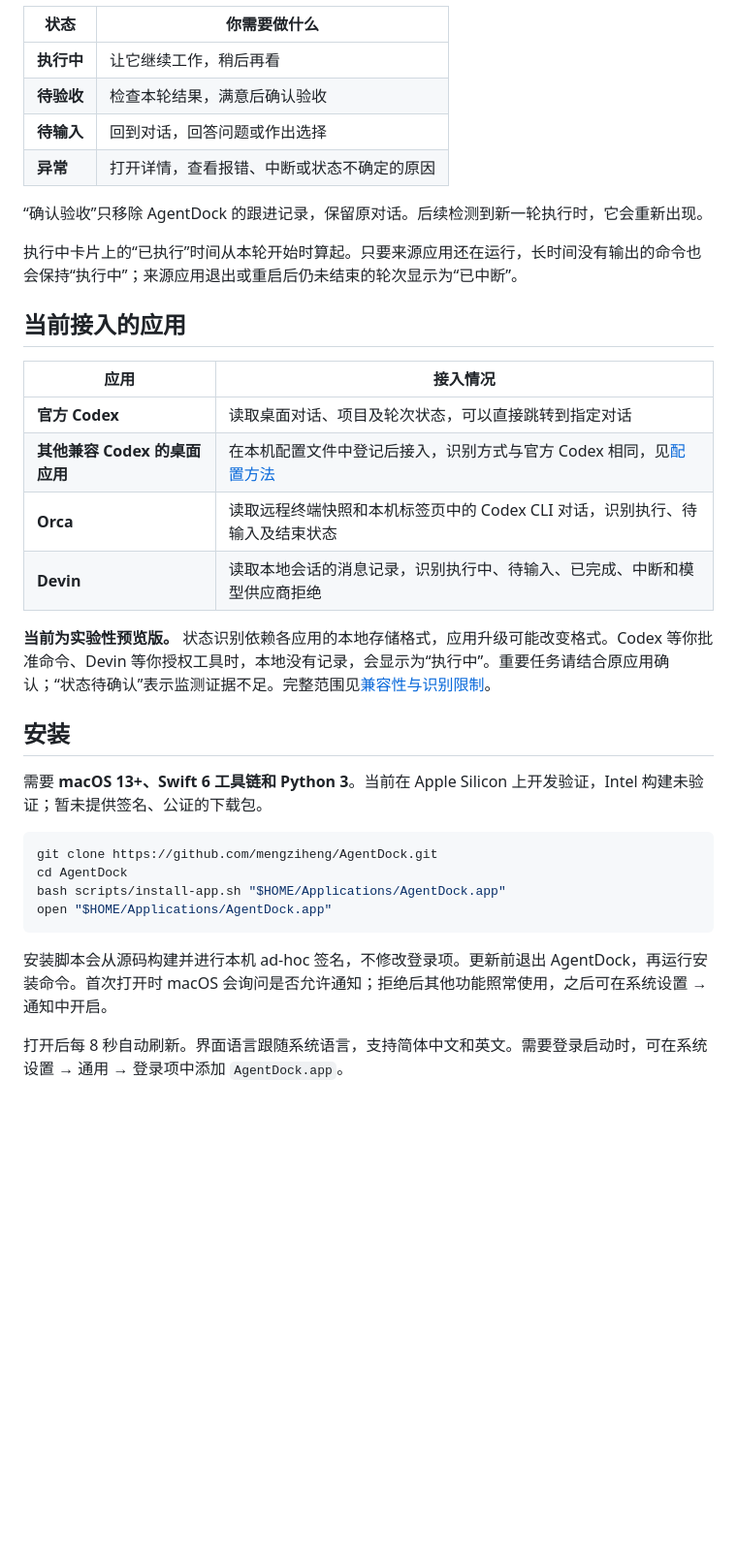
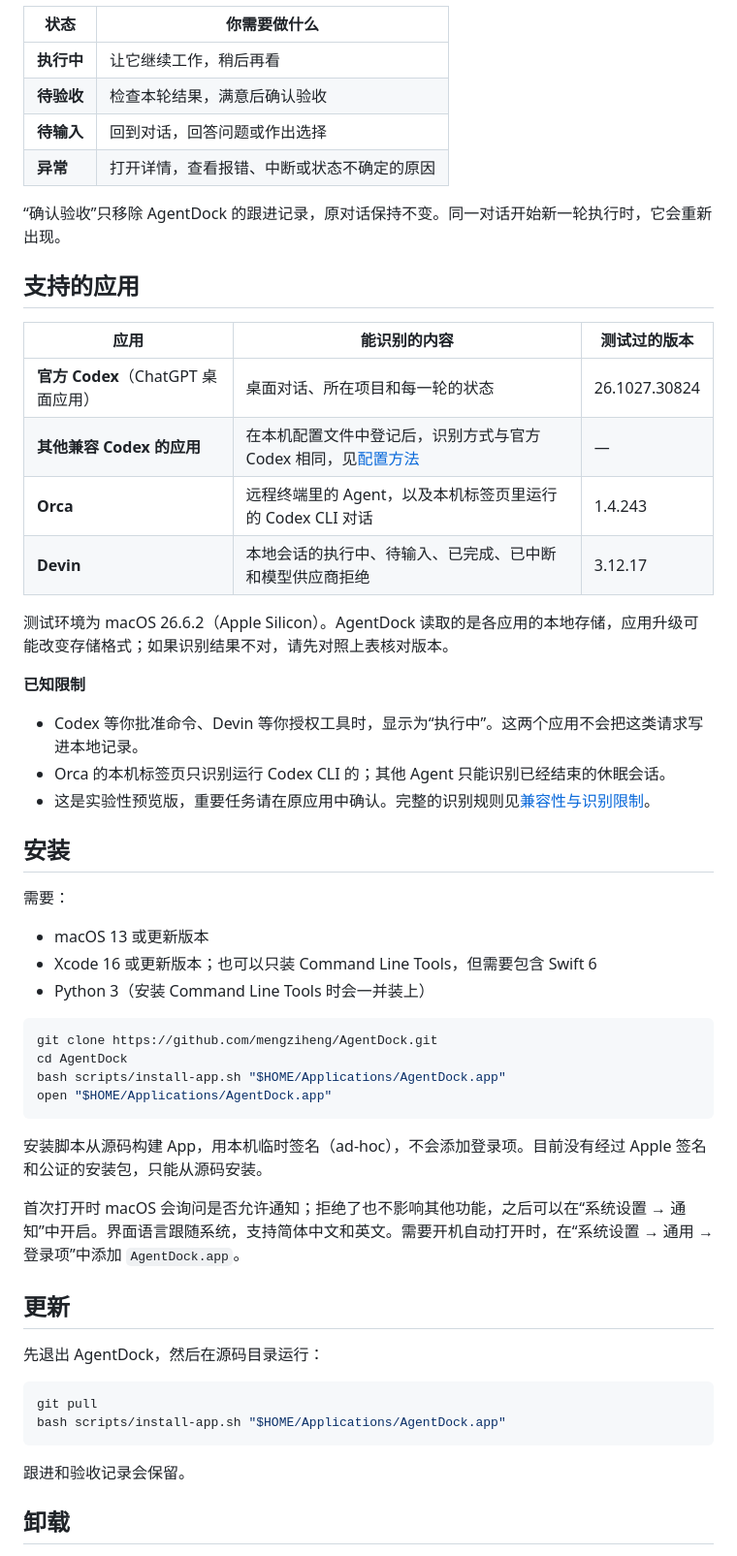
Before and after one commit to mengziheng/AgentDock, a Markdown page: README.md, the part around one of its changes. Shown at 97% size. Drawn GitHub-style; blank space fills up the shorter version.

````diff
--- a/README.md
+++ b/README.md
@@ -35,24 +37,32 @@
 | **待输入** | 回到对话，回答问题或作出选择 |
 | **异常** | 打开详情，查看报错、中断或状态不确定的原因 |
 
-“确认验收”只移除 AgentDock 的跟进记录，保留原对话。后续检测到新一轮执行时，它会重新出现。
+“确认验收”只移除 AgentDock 的跟进记录，原对话保持不变。同一对话开始新一轮执行时，它会重新出现。
 
-执行中卡片上的“已执行”时间从本轮开始时算起。只要来源应用还在运行，长时间没有输出的命令也会保持“执行中”；来源应用退出或重启后仍未结束的轮次显示为“已中断”。
+## 支持的应用
 
-## 当前接入的应用
+| 应用 | 能识别的内容 | 测试过的版本 |
+|---|---|---|
+| **官方 Codex**（ChatGPT 桌面应用） | 桌面对话、所在项目和每一轮的状态 | 26.1027.30824 |
+| **其他兼容 Codex 的应用** | 在本机配置文件中登记后，识别方式与官方 Codex 相同，见[配置方法](docs/compatibility.md#其他兼容-codex-的应用) | — |
+| **Orca** | 远程终端里的 Agent，以及本机标签页里运行的 Codex CLI 对话 | 1.4.243 |
+| **Devin** | 本地会话的执行中、待输入、已完成、已中断和模型供应商拒绝 | 3.12.17 |
 
-| 应用 | 接入情况 |
-|---|---|
-| **官方 Codex** | 读取桌面对话、项目及轮次状态，可以直接跳转到指定对话 |
-| **其他兼容 Codex 的桌面应用** | 在本机配置文件中登记后接入，识别方式与官方 Codex 相同，见[配置方法](docs/compatibility.md#其他兼容-codex-的应用) |
-| **Orca** | 读取远程终端快照和本机标签页中的 Codex CLI 对话，识别执行、待输入及结束状态 |
-| **Devin** | 读取本地会话的消息记录，识别执行中、待输入、已完成、中断和模型供应商拒绝 |
+测试环境为 macOS 26.6.2（Apple Silicon）。AgentDock 读取的是各应用的本地存储，应用升级可能改变存储格式；如果识别结果不对，请先对照上表核对版本。
 
-**当前为实验性预览版。** 状态识别依赖各应用的本地存储格式，应用升级可能改变格式。Codex 等你批准命令、Devin 等你授权工具时，本地没有记录，会显示为“执行中”。重要任务请结合原应用确认；“状态待确认”表示监测证据不足。完整范围见[兼容性与识别限制](docs/compatibility.md)。
+**已知限制**
+
+- Codex 等你批准命令、Devin 等你授权工具时，显示为“执行中”。这两个应用不会把这类请求写进本地记录。
+- Orca 的本机标签页只识别运行 Codex CLI 的；其他 Agent 只能识别已经结束的休眠会话。
+- 这是实验性预览版，重要任务请在原应用中确认。完整的识别规则见[兼容性与识别限制](docs/compatibility.md)。
 
 ## 安装
 
-需要 **macOS 13+、Swift 6 工具链和 Python 3**。当前在 Apple Silicon 上开发验证，Intel 构建未验证；暂未提供签名、公证的下载包。
+需要：
+
+- macOS 13 或更新版本
+- Xcode 16 或更新版本；也可以只装 Command Line Tools，但需要包含 Swift 6
+- Python 3（安装 Command Line Tools 时会一并装上）
 
 ```bash
 git clone https://github.com/mengziheng/AgentDock.git
@@ -61,6 +71,20 @@ bash scripts/install-app.sh "$HOME/Applications/AgentDock.app"
 open "$HOME/Applications/AgentDock.app"
 ```
 
-安装脚本会从源码构建并进行本机 ad-hoc 签名，不修改登录项。更新前退出 AgentDock，再运行安装命令。首次打开时 macOS 会询问是否允许通知；拒绝后其他功能照常使用，之后可在系统设置 → 通知中开启。
+安装脚本从源码构建 App，用本机临时签名（ad-hoc），不会添加登录项。目前没有经过 Apple 签名和公证的安装包，只能从源码安装。
 
-打开后每 8 秒自动刷新。界面语言跟随系统语言，支持简体中文和英文。需要登录启动时，可在系统设置 → 通用 → 登录项中添加 `AgentDock.app`。
+首次打开时 macOS 会询问是否允许通知；拒绝了也不影响其他功能，之后可以在“系统设置 → 通知”中开启。界面语言跟随系统，支持简体中文和英文。需要开机自动打开时，在“系统设置 → 通用 → 登录项”中添加 `AgentDock.app`。
+
+## 更新
+
+先退出 AgentDock，然后在源码目录运行：
+
+```bash
+git pull
+bash scripts/install-app.sh "$HOME/Applications/AgentDock.app"
+```
+
+跟进和验收记录会保留。
+
+## 卸载
+
````
Also changed, not shown: other parts of README.md (+40 -17 lines), README.en.md (added, +130 -0 lines), docs/images/dashboard-dark.png, docs/images/dashboard-en-dark.png (added), docs/images/dashboard-en-light.png (added), docs/images/dashboard-light.png.
